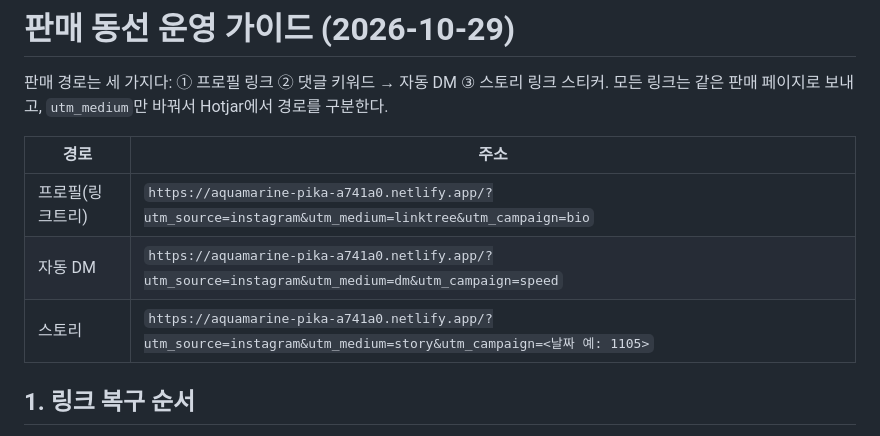
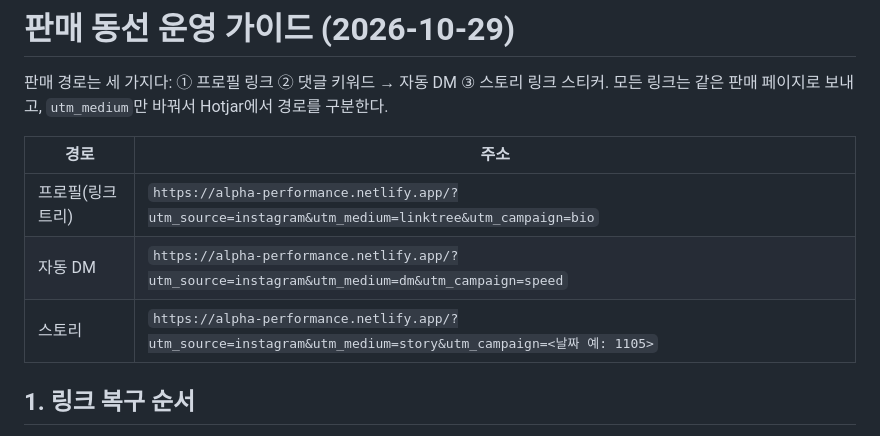
Before and after one commit to jjoshkr/alphaperformance, a Markdown page: docs/playbooks/sales-funnel.md, the part around the change. Rendered like a GitHub page.

```diff
--- a/docs/playbooks/sales-funnel.md
+++ b/docs/playbooks/sales-funnel.md
@@ -5,9 +5,9 @@
 
 | 경로 | 주소 |
 |---|---|
-| 프로필(링크트리) | `https://aquamarine-pika-a741a0.netlify.app/?utm_source=instagram&utm_medium=linktree&utm_campaign=bio` |
-| 자동 DM | `https://aquamarine-pika-a741a0.netlify.app/?utm_source=instagram&utm_medium=dm&utm_campaign=speed` |
-| 스토리 | `https://aquamarine-pika-a741a0.netlify.app/?utm_source=instagram&utm_medium=story&utm_campaign=<날짜 예: 1105>` |
+| 프로필(링크트리) | `https://alpha-performance.netlify.app/?utm_source=instagram&utm_medium=linktree&utm_campaign=bio` |
+| 자동 DM | `https://alpha-performance.netlify.app/?utm_source=instagram&utm_medium=dm&utm_campaign=speed` |
+| 스토리 | `https://alpha-performance.netlify.app/?utm_source=instagram&utm_medium=story&utm_campaign=<날짜 예: 1105>` |
 
 ## 1. 링크 복구 순서
 1. 새 판매 페이지(`site/index.html`)를 Netlify에 배포한다. 배포 전에 링크를 걸면 예전 페이지($99 → 80% OFF)로 간다.
```
Also changed, not shown: docs/HANDOFF.md (+4 -0 lines), docs/PROJECT_CONTEXT.md (+4 -3 lines).
